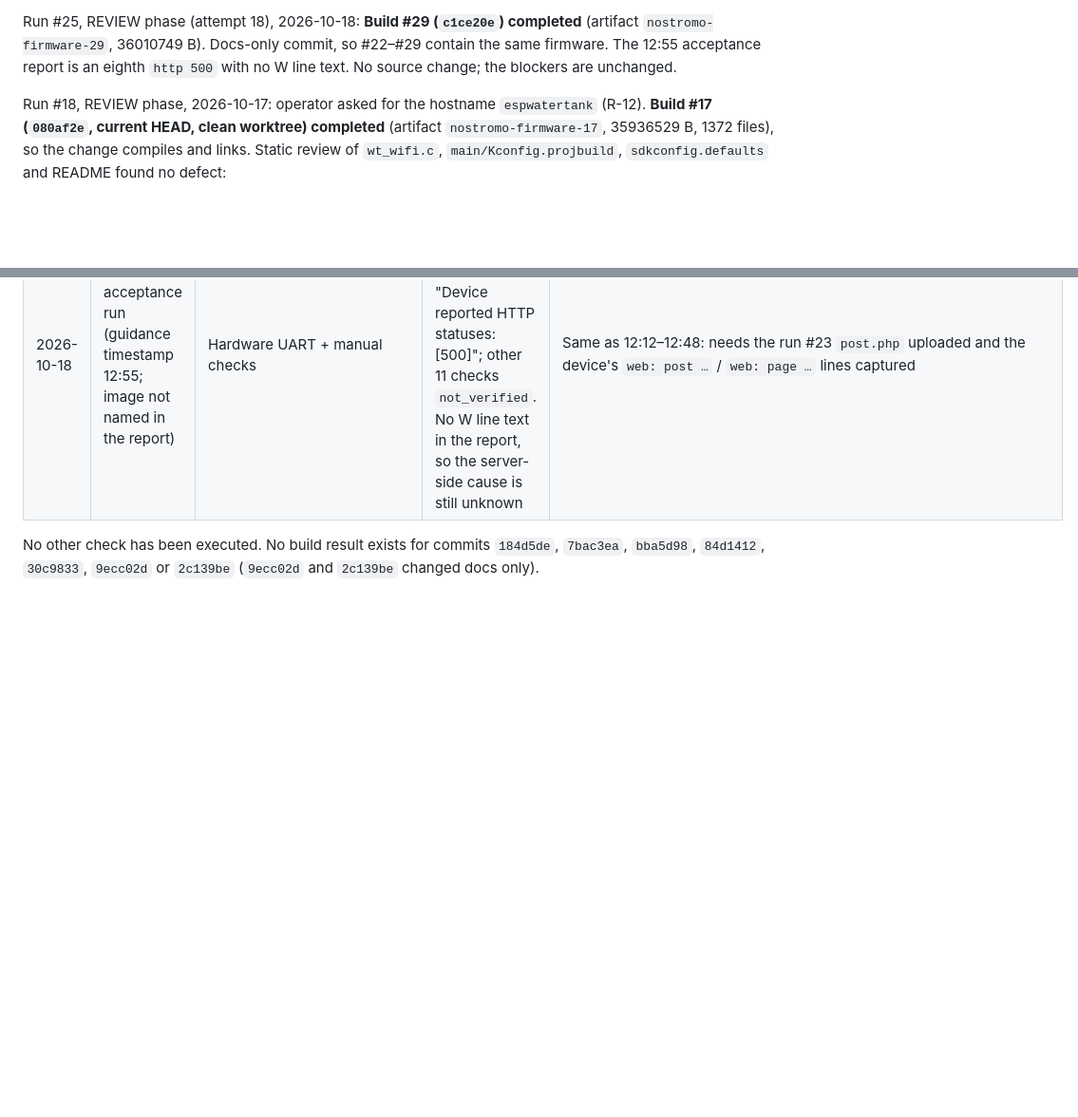
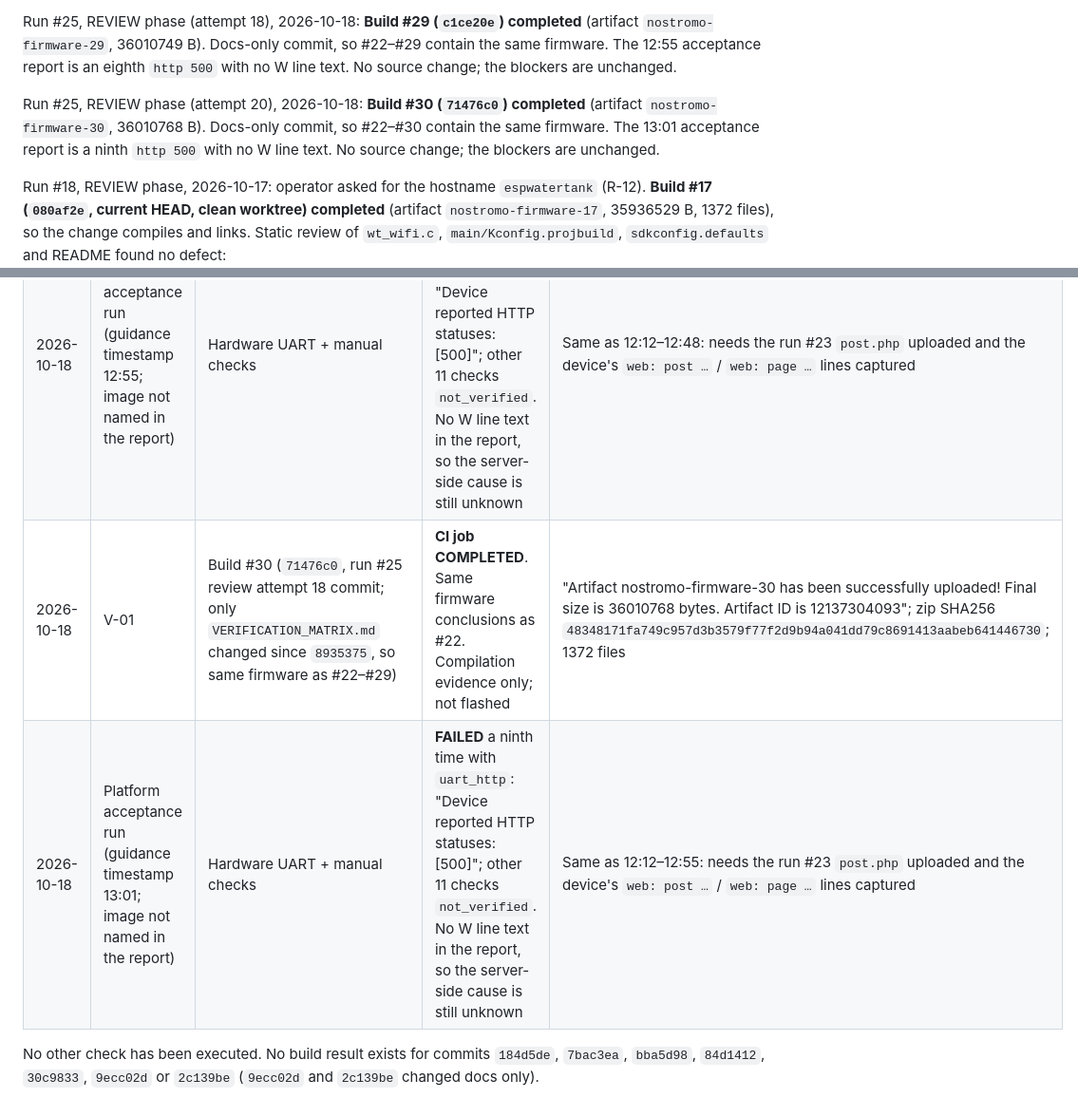
Before and after one commit to seblanc/water_level, a Markdown page: source/VERIFICATION_MATRIX.md, 2 parts joined by grey strips. Shown at 95% size. Drawn GitHub-style; blank space fills up the shorter version.

Commit message:
MOTHER run 25 review attempt 20: phase_complete

```diff
--- a/source/VERIFICATION_MATRIX.md
+++ b/source/VERIFICATION_MATRIX.md
@@ -97,6 +97,11 @@ change; the blockers are unchanged.
 Run #25, REVIEW phase (attempt 18), 2026-10-18: **Build #29 (`c1ce20e`) completed**
 (artifact `nostromo-firmware-29`, 36010749 B). Docs-only commit, so #22–#29 contain the same
 firmware. The 12:55 acceptance report is an eighth `http 500` with no W line text. No source
+change; the blockers are unchanged.
+
+Run #25, REVIEW phase (attempt 20), 2026-10-18: **Build #30 (`71476c0`) completed**
+(artifact `nostromo-firmware-30`, 36010768 B). Docs-only commit, so #22–#30 contain the same
+firmware. The 13:01 acceptance report is a ninth `http 500` with no W line text. No source
 change; the blockers are unchanged.
 
 Run #18, REVIEW phase, 2026-10-17: operator asked for the hostname `espwatertank` (R-12).
@@ -506,6 +511,8 @@ operator-defined (verification spec rev 3).
 | 2026-10-18 | Platform acceptance run (guidance timestamp 12:48; image not named in the report) | Hardware UART + manual checks | **FAILED** a seventh time with `uart_http`: "Device reported HTTP statuses: [500]"; other 11 checks `not_verified`. No W line text in the report, so the server-side cause is still unknown | Same as 12:12–12:40: needs the run #23 `post.php` uploaded and the device's `web: post …` / `web: page …` lines captured |
 | 2026-10-18 | V-01 | Build #29 (`c1ce20e`, run #25 review attempt 16 commit; only `VERIFICATION_MATRIX.md` changed since `8935375`, so same firmware as #22–#28) | **CI job COMPLETED**. Same firmware conclusions as #22. Compilation evidence only; not flashed | "Artifact nostromo-firmware-29 has been successfully uploaded! Final size is 36010749 bytes. Artifact ID is 12136889750"; zip SHA256 `59d74c0ecef059f77d9031219a0715c15fc2389cbc2d73c42e03d0151561f5e5`; 1372 files |
 | 2026-10-18 | Platform acceptance run (guidance timestamp 12:55; image not named in the report) | Hardware UART + manual checks | **FAILED** an eighth time with `uart_http`: "Device reported HTTP statuses: [500]"; other 11 checks `not_verified`. No W line text in the report, so the server-side cause is still unknown | Same as 12:12–12:48: needs the run #23 `post.php` uploaded and the device's `web: post …` / `web: page …` lines captured |
+| 2026-10-18 | V-01 | Build #30 (`71476c0`, run #25 review attempt 18 commit; only `VERIFICATION_MATRIX.md` changed since `8935375`, so same firmware as #22–#29) | **CI job COMPLETED**. Same firmware conclusions as #22. Compilation evidence only; not flashed | "Artifact nostromo-firmware-30 has been successfully uploaded! Final size is 36010768 bytes. Artifact ID is 12137304093"; zip SHA256 `48348171fa749c957d3b3579f77f2d9b94a041dd79c8691413aabeb641446730`; 1372 files |
+| 2026-10-18 | Platform acceptance run (guidance timestamp 13:01; image not named in the report) | Hardware UART + manual checks | **FAILED** a ninth time with `uart_http`: "Device reported HTTP statuses: [500]"; other 11 checks `not_verified`. No W line text in the report, so the server-side cause is still unknown | Same as 12:12–12:55: needs the run #23 `post.php` uploaded and the device's `web: post …` / `web: page …` lines captured |
 
 No other check has been executed. No build result exists for commits `184d5de`,
 `7bac3ea`, `bba5d98`, `84d1412`, `30c9833`, `9ecc02d` or `2c139be` (`9ecc02d` and
```
